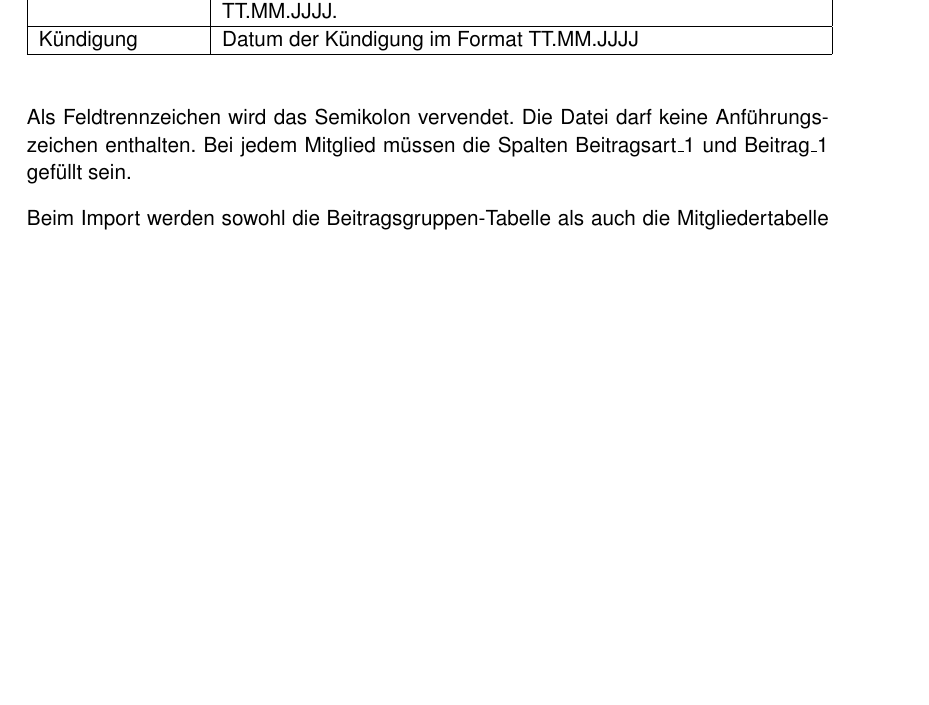
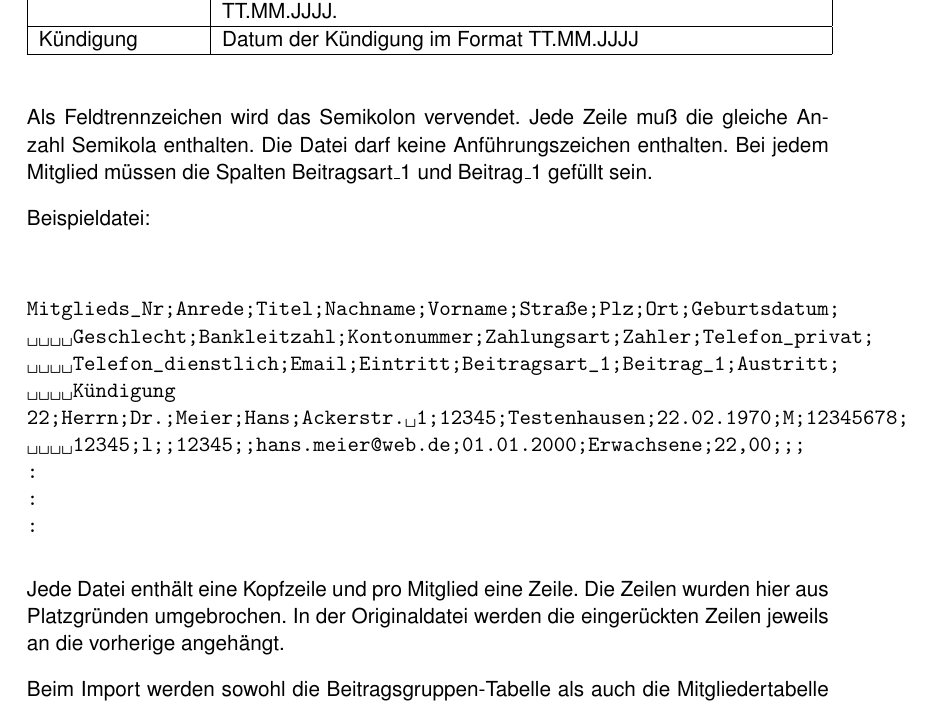
Before and after one commit to BackupTheBerlios/jverein, a LaTeX book (jverein/doc/handbuch.tex): part of page 7 of 29, cut so that both start at the same text, the shorter picture padded with empty space. Compiled offline with pdfLaTeX.

Commit message:
*** empty log message ***

```diff
--- a/jverein/doc/handbuch.tex
+++ b/jverein/doc/handbuch.tex
@@ -103,8 +103,22 @@ Kündigung&Datum der Kündigung im Format TT.MM.JJJJ\\
 \hline
 \end{longtable}
 
-Als Feldtrennzeichen wird das Semikolon vervendet.
+Als Feldtrennzeichen wird das Semikolon vervendet. Jede Zeile muß die gleiche Anzahl Semikola enthalten.
 Die Datei darf keine Anführungszeichen enthalten. Bei jedem Mitglied müssen die Spalten Beitragsart\_1 und Beitrag\_1 gefüllt sein.
+
+Beispieldatei:\\
+\begin{verbatim*}
+Mitglieds_Nr;Anrede;Titel;Nachname;Vorname;Straße;Plz;Ort;Geburtsdatum;
+    Geschlecht;Bankleitzahl;Kontonummer;Zahlungsart;Zahler;Telefon_privat;
+    Telefon_dienstlich;Email;Eintritt;Beitragsart_1;Beitrag_1;Austritt;
+    Kündigung
+22;Herrn;Dr.;Meier;Hans;Ackerstr. 1;12345;Testenhausen;22.02.1970;M;12345678;
+    12345;l;;12345;;hans.meier@web.de;01.01.2000;Erwachsene;22,00;;;
+:
+:
+:
+\end{verbatim*}
+Jede Datei enthält eine Kopfzeile und pro Mitglied eine Zeile. Die Zeilen wurden hier aus Platzgründen umgebrochen. In der Originaldatei werden die eingerückten Zeilen jeweils an die vorherige angehängt.
 
 Beim Import werden sowohl die Beitragsgruppen-Tabelle als auch die Mitgliedertabelle aufgebaut. Ein erneuter Import löscht die vorhandenen Daten nach einer entsprechenden Warnung.
 
```
Also changed, not shown: jverein/web/handbuch.pdf.
